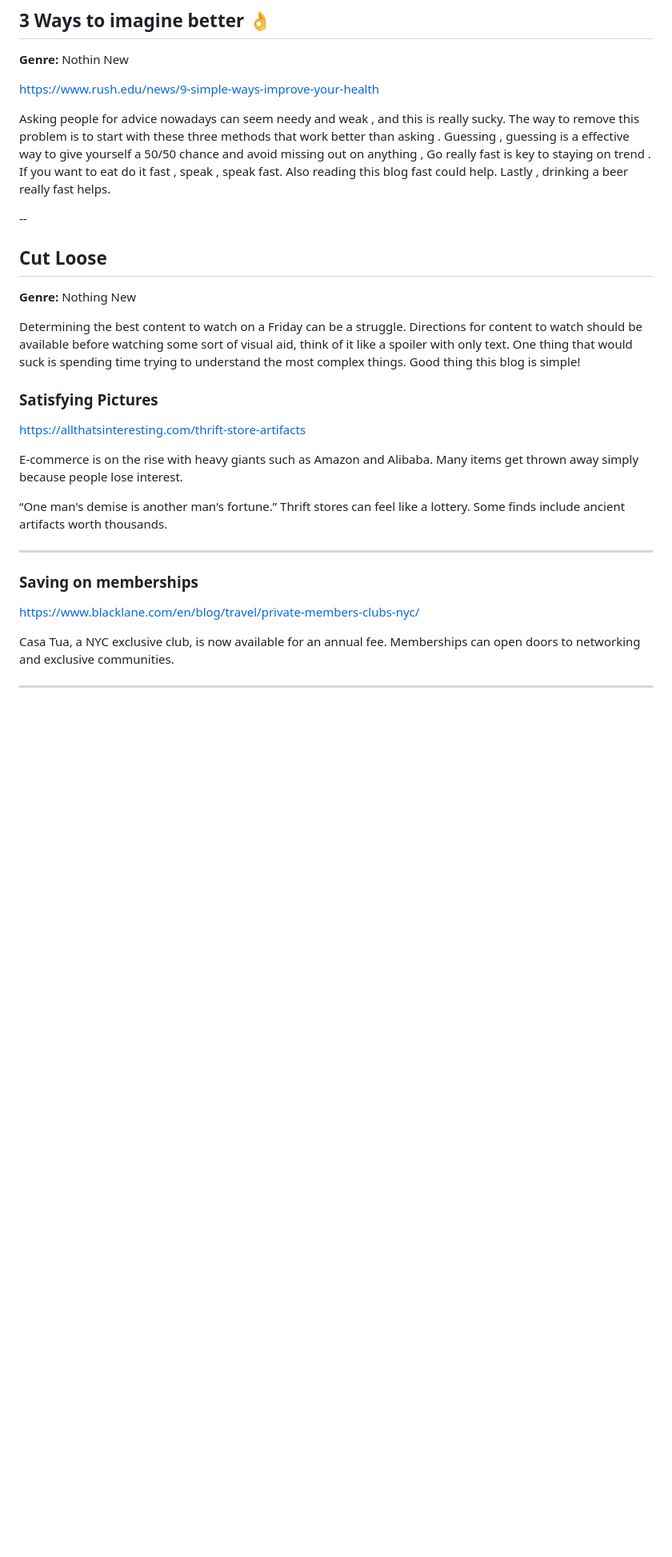
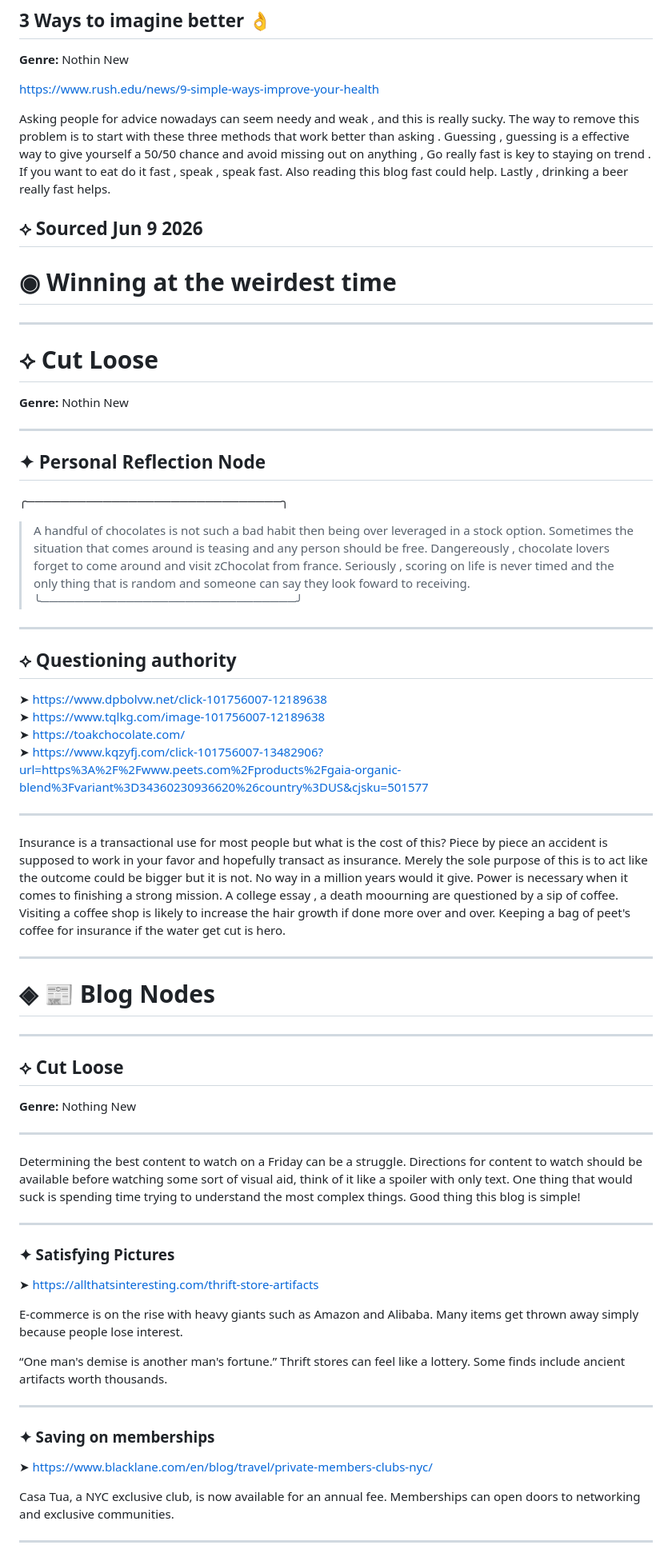
Before and after one commit to trapcat1440/signatureblog, a Markdown page: public/blog/nothingnew.md, the part around one of its changes. Shown at 80% size. Rendered like a GitHub page; blank space fills up the shorter version.

```diff
--- a/public/blog/nothingnew.md
+++ b/public/blog/nothingnew.md
@@ -18,15 +17,55 @@ https://www.rush.edu/news/9-simple-ways-improve-your-health
 
 Asking people for advice nowadays can seem needy and weak , and this is really sucky. The way to remove this problem is to start with these three methods that work better than asking . Guessing , guessing is a effective way to give yourself a 50/50 chance and avoid missing out on anything , Go really fast is key to staying on trend . If you want to eat do it fast , speak , speak fast. Also reading this blog fast could help. Lastly , drinking a beer really fast helps.
 
+⟡ Sourced Jun 9  2026
+---
 
---
-## Cut Loose
+# ◉ Winning at the weirdest time
+
+---
+
+# ⟡ Cut Loose
+**Genre:** Nothin New
+
+---
+
+## ✦ Personal Reflection Node
+
+╭──────────────────────────────╮
+> A handful of chocolates is not such a bad habit then being over leveraged in a stock option. Sometimes the situation that comes around is teasing and any person should be free. Dangereously , chocolate lovers forget to come around and visit zChocolat from france. Seriously , scoring on life is never timed and the only thing that is random and someone can say they look foward to receiving.
+╰──────────────────────────────╯
+
+---
+
+## ⟡ Questioning authority
+
+➤ https://www.dpbolvw.net/click-101756007-12189638
+➤ https://www.tqlkg.com/image-101756007-12189638
+➤ https://toakchocolate.com/
+➤ https://www.kqzyfj.com/click-101756007-13482906?url=https%3A%2F%2Fwww.peets.com%2Fproducts%2Fgaia-organic-blend%3Fvariant%3D34360230936620%26country%3DUS&cjsku=501577
+
+---
+
+Insurance is a transactional use for most people but what is the cost of this? Piece by piece an accident is supposed to work in your favor and hopefully transact as insurance. Merely the sole purpose of this is to act like the outcome could be bigger but it is not. No way in a million years would it give. Power is necessary when it comes to finishing a strong mission. A college essay , a death moourning are questioned by a sip of coffee. Visiting a coffee shop is likely to increase the hair growth if done more over and over. Keeping a bag of peet's coffee for insurance if the water get cut is hero.
+
+---
+
+# ◈ 📰 Blog Nodes
+
+---
+
+## ⟡ Cut Loose
 **Genre:** Nothing New
+
+---
 
 Determining the best content to watch on a Friday can be a struggle. Directions for content to watch should be available before watching some sort of visual aid, think of it like a spoiler with only text. One thing that would suck is spending time trying to understand the most complex things. Good thing this blog is simple!
 
-### Satisfying Pictures
-https://allthatsinteresting.com/thrift-store-artifacts
+---
+
+### ✦ Satisfying Pictures
+
+➤ https://allthatsinteresting.com/thrift-store-artifacts
 
 E-commerce is on the rise with heavy giants such as Amazon and Alibaba. Many items get thrown away simply because people lose interest.
 
@@ -34,8 +73,9 @@ E-commerce is on the rise with heavy giants such as Amazon and Alibaba. Many ite
 
 ---
 
-### Saving on memberships
-https://www.blacklane.com/en/blog/travel/private-members-clubs-nyc/
+### ✦ Saving on memberships
+
+➤ https://www.blacklane.com/en/blog/travel/private-members-clubs-nyc/
 
 Casa Tua, a NYC exclusive club, is now available for an annual fee. Memberships can open doors to networking and exclusive communities.
 
```
Also changed, not shown: other parts of public/blog/nothingnew.md (+47 -46 lines).
